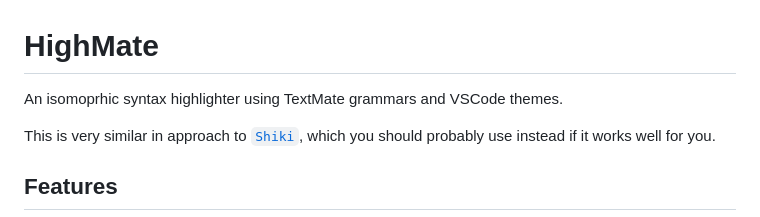
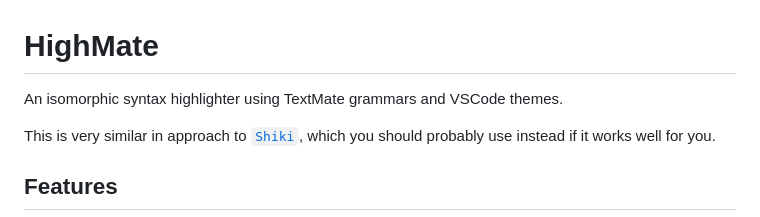
Before and after one commit to fabiospampinato/textmate-highlighter, a Markdown page: readme.md, the part around the change. GitHub-like rendering.

Commit message:
Fix readme.md typo

```diff
--- a/readme.md
+++ b/readme.md
@@ -1,6 +1,6 @@
 # HighMate
 
-An isomoprhic syntax highlighter using TextMate grammars and VSCode themes.
+An isomorphic syntax highlighter using TextMate grammars and VSCode themes.
 
 This is very similar in approach to [`Shiki`](https://github.com/octref/shiki), which you should probably use instead if it works well for you.
 
```
